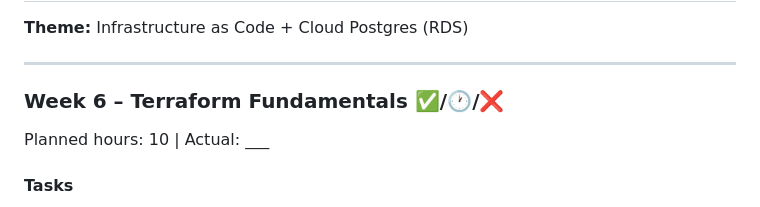
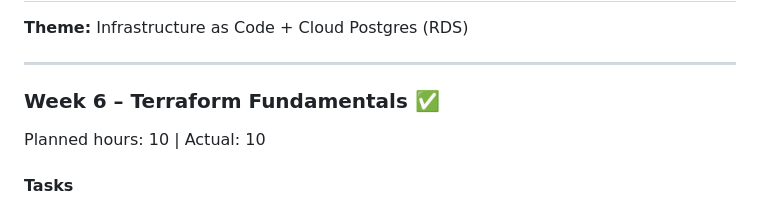
Before and after one commit to stillron/devops-learning-roadmap, a Markdown page: learning-plan.md, the part around one of its changes. GitHub-like rendering.

```diff
--- a/learning-plan.md
+++ b/learning-plan.md
@@ -373,8 +373,8 @@ Moving into Terraform and AWS infrastructure.
 
 ---
 
-### Week 6 – Terraform Fundamentals ✅/🕐/❌
-Planned hours: 10 | Actual: ___
+### Week 6 – Terraform Fundamentals ✅
+Planned hours: 10 | Actual: 10
 
 #### Tasks
 - [x] Install Terraform + AWS CLI
```
Also changed, not shown: other parts of learning-plan.md (+29 -1 lines).
